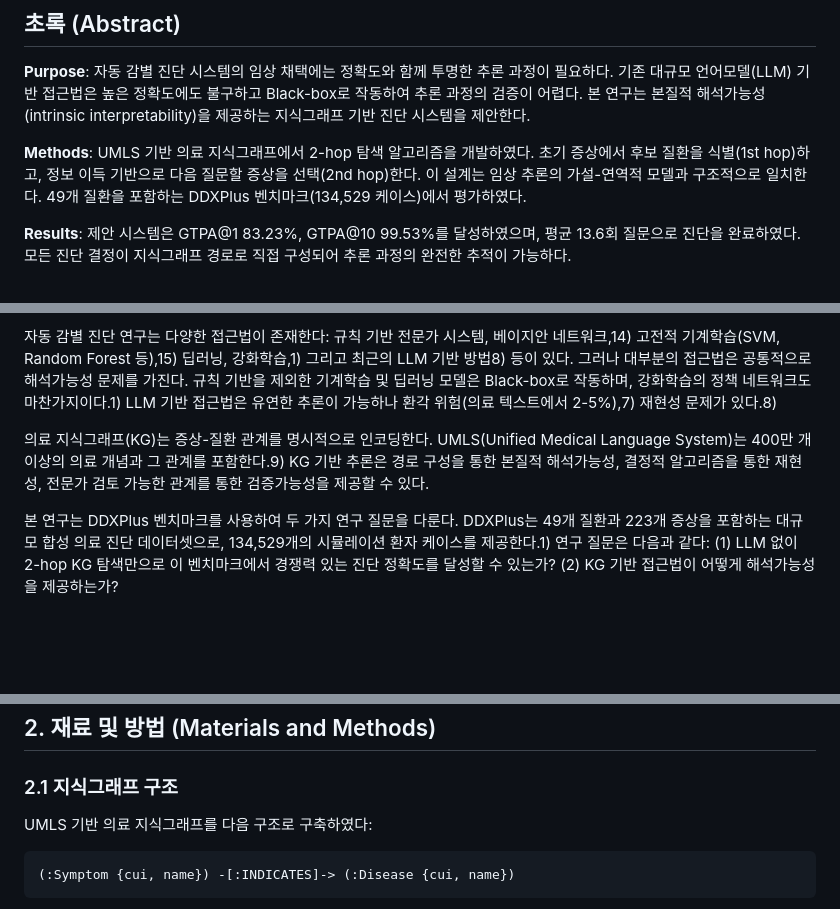
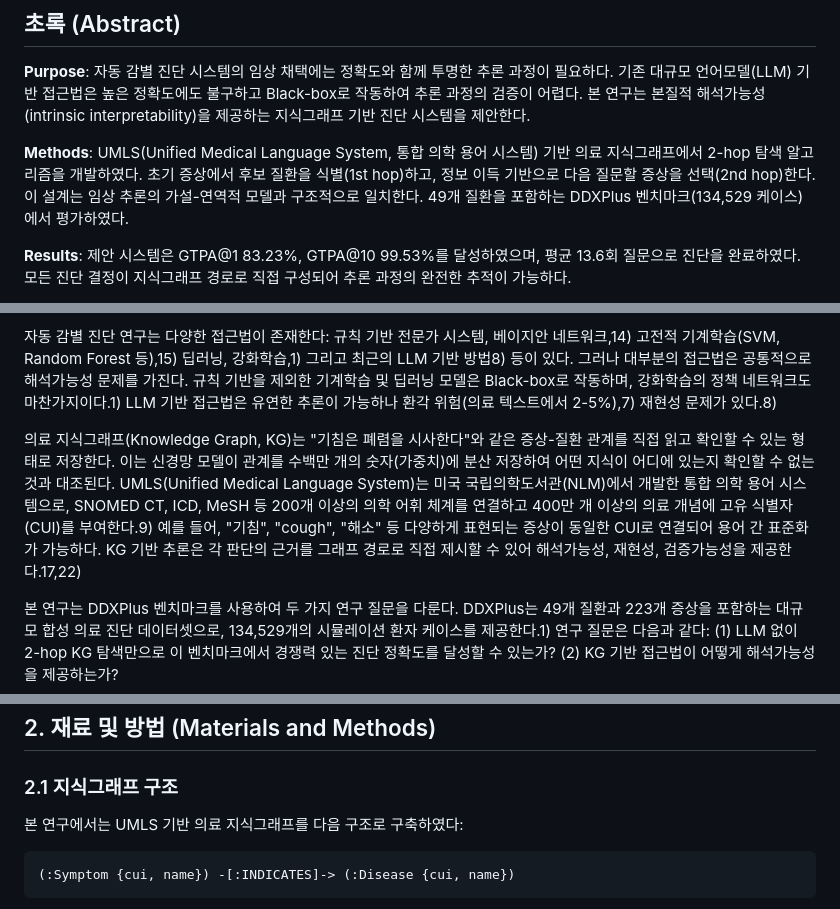
Before and after one commit to MENINBLOX/graph-ddxplus, a Markdown page: paper/draft_kr.md, 3 parts joined by grey strips. Rendered like a GitHub page; blank space fills up the shorter version.

Commit message:
docs: clarify UMLS explanation for medical reviewers
- Add UMLS full description in Introduction (NLM, SNOMED CT/ICD/MeSH, CUI)
- Add abbreviation expansion in Abstract
- Add citations for KG interpretability claim (refs 17, 22)
- Remove duplicate explanation from Methods section

Co-Authored-By: Claude Opus 4.5 <noreply@anthropic.com>

````diff
--- a/paper/draft_kr.md
+++ b/paper/draft_kr.md
@@ -28,7 +28,7 @@
 
 **Purpose**: 자동 감별 진단 시스템의 임상 채택에는 정확도와 함께 투명한 추론 과정이 필요하다. 기존 대규모 언어모델(LLM) 기반 접근법은 높은 정확도에도 불구하고 Black-box로 작동하여 추론 과정의 검증이 어렵다. 본 연구는 본질적 해석가능성(intrinsic interpretability)을 제공하는 지식그래프 기반 진단 시스템을 제안한다.
 
-**Methods**: UMLS 기반 의료 지식그래프에서 2-hop 탐색 알고리즘을 개발하였다. 초기 증상에서 후보 질환을 식별(1st hop)하고, 정보 이득 기반으로 다음 질문할 증상을 선택(2nd hop)한다. 이 설계는 임상 추론의 가설-연역적 모델과 구조적으로 일치한다. 49개 질환을 포함하는 DDXPlus 벤치마크(134,529 케이스)에서 평가하였다.
+**Methods**: UMLS(Unified Medical Language System, 통합 의학 용어 시스템) 기반 의료 지식그래프에서 2-hop 탐색 알고리즘을 개발하였다. 초기 증상에서 후보 질환을 식별(1st hop)하고, 정보 이득 기반으로 다음 질문할 증상을 선택(2nd hop)한다. 이 설계는 임상 추론의 가설-연역적 모델과 구조적으로 일치한다. 49개 질환을 포함하는 DDXPlus 벤치마크(134,529 케이스)에서 평가하였다.
 
 **Results**: 제안 시스템은 GTPA@1 83.23%, GTPA@10 99.53%를 달성하였으며, 평균 13.6회 질문으로 진단을 완료하였다. 모든 진단 결정이 지식그래프 경로로 직접 구성되어 추론 과정의 완전한 추적이 가능하다.
 
@@ -48,7 +48,7 @@ Black-box AI의 구체적 문제로, 임상의가 심층신경망 결정을 감
 
 자동 감별 진단 연구는 다양한 접근법이 존재한다: 규칙 기반 전문가 시스템, 베이지안 네트워크,14) 고전적 기계학습(SVM, Random Forest 등),15) 딥러닝, 강화학습,1) 그리고 최근의 LLM 기반 방법8) 등이 있다. 그러나 대부분의 접근법은 공통적으로 해석가능성 문제를 가진다. 규칙 기반을 제외한 기계학습 및 딥러닝 모델은 Black-box로 작동하며, 강화학습의 정책 네트워크도 마찬가지이다.1) LLM 기반 접근법은 유연한 추론이 가능하나 환각 위험(의료 텍스트에서 2-5%),7) 재현성 문제가 있다.8)
 
-의료 지식그래프(KG)는 증상-질환 관계를 명시적으로 인코딩한다. UMLS(Unified Medical Language System)는 400만 개 이상의 의료 개념과 그 관계를 포함한다.9) KG 기반 추론은 경로 구성을 통한 본질적 해석가능성, 결정적 알고리즘을 통한 재현성, 전문가 검토 가능한 관계를 통한 검증가능성을 제공할 수 있다.
+의료 지식그래프(Knowledge Graph, KG)는 "기침은 폐렴을 시사한다"와 같은 증상-질환 관계를 직접 읽고 확인할 수 있는 형태로 저장한다. 이는 신경망 모델이 관계를 수백만 개의 숫자(가중치)에 분산 저장하여 어떤 지식이 어디에 있는지 확인할 수 없는 것과 대조된다. UMLS(Unified Medical Language System)는 미국 국립의학도서관(NLM)에서 개발한 통합 의학 용어 시스템으로, SNOMED CT, ICD, MeSH 등 200개 이상의 의학 어휘 체계를 연결하고 400만 개 이상의 의료 개념에 고유 식별자(CUI)를 부여한다.9) 예를 들어, "기침", "cough", "해소" 등 다양하게 표현되는 증상이 동일한 CUI로 연결되어 용어 간 표준화가 가능하다. KG 기반 추론은 각 판단의 근거를 그래프 경로로 직접 제시할 수 있어 해석가능성, 재현성, 검증가능성을 제공한다.17,22)
 
 본 연구는 DDXPlus 벤치마크를 사용하여 두 가지 연구 질문을 다룬다. DDXPlus는 49개 질환과 223개 증상을 포함하는 대규모 합성 의료 진단 데이터셋으로, 134,529개의 시뮬레이션 환자 케이스를 제공한다.1) 연구 질문은 다음과 같다: (1) LLM 없이 2-hop KG 탐색만으로 이 벤치마크에서 경쟁력 있는 진단 정확도를 달성할 수 있는가? (2) KG 기반 접근법이 어떻게 해석가능성을 제공하는가?
 
@@ -66,7 +66,7 @@ Black-box AI의 구체적 문제로, 임상의가 심층신경망 결정을 감
 
 ### 2.1 지식그래프 구조
 
-UMLS 기반 의료 지식그래프를 다음 구조로 구축하였다:
+본 연구에서는 UMLS 기반 의료 지식그래프를 다음 구조로 구축하였다:
 
 ```
 (:Symptom {cui, name}) -[:INDICATES]-> (:Disease {cui, name})
````
